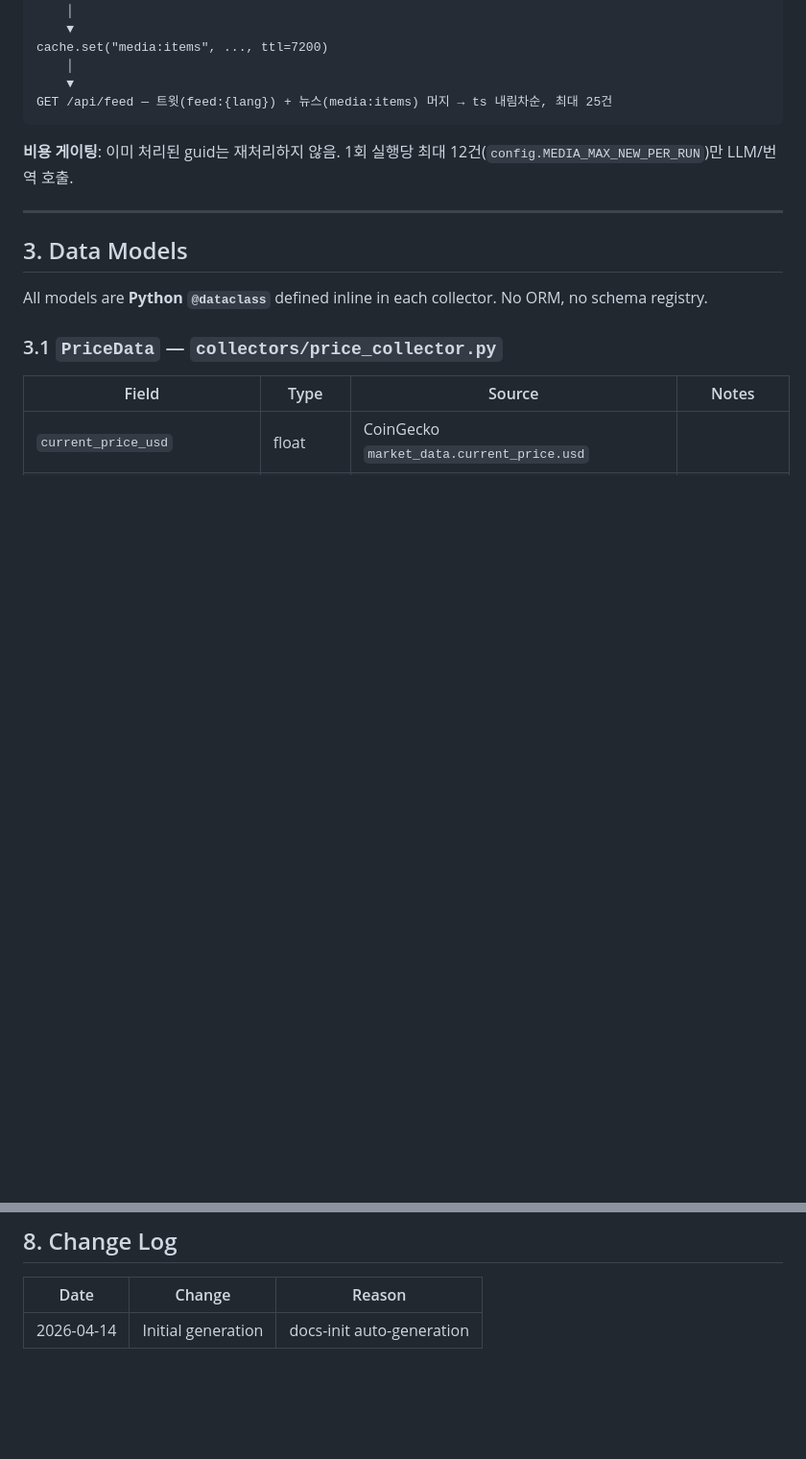
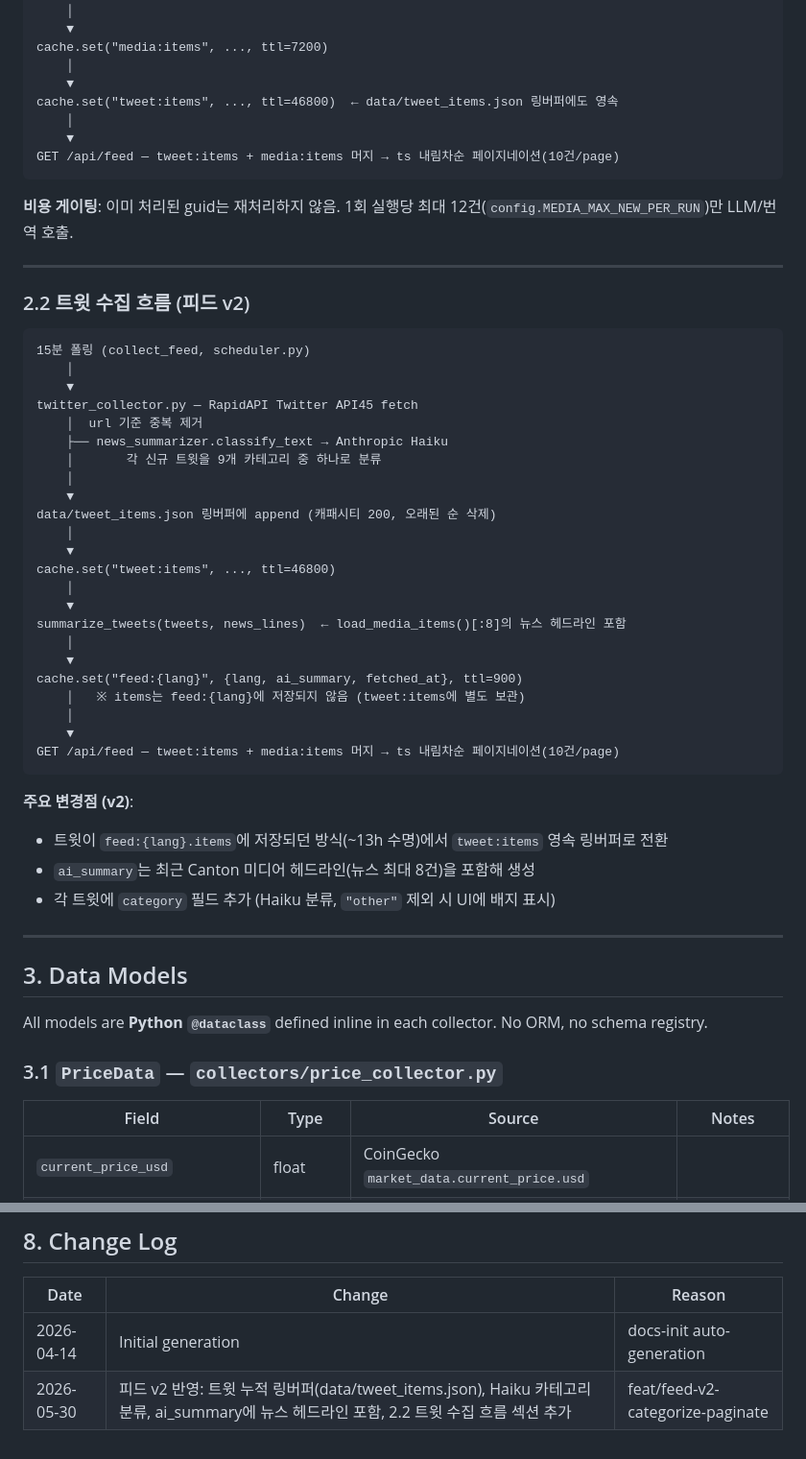
Before and after one commit to choiaewoooon/canton-hub, a Markdown page: docs/DATA_GUIDE.md, 2 parts joined by grey strips. Shown at 96% size. Drawn GitHub-style; blank space fills up the shorter version.

Commit message:
docs: 피드 v2 반영 (트윗 누적/분류, 페이지네이션, 요약 뉴스포함)
Co-Authored-By: Claude Sonnet 4.6 <noreply@anthropic.com>

````diff
--- a/docs/DATA_GUIDE.md
+++ b/docs/DATA_GUIDE.md
@@ -88,10 +88,48 @@ media_collector.py — RSS 3종 fetch + feedparser 파싱
 cache.set("media:items", ..., ttl=7200)
     │
     ▼
-GET /api/feed — 트윗(feed:{lang}) + 뉴스(media:items) 머지 → ts 내림차순, 최대 25건
+cache.set("tweet:items", ..., ttl=46800)  ← data/tweet_items.json 링버퍼에도 영속
+    │
+    ▼
+GET /api/feed — tweet:items + media:items 머지 → ts 내림차순 페이지네이션(10건/page)
 ```
 
 **비용 게이팅**: 이미 처리된 guid는 재처리하지 않음. 1회 실행당 최대 12건(`config.MEDIA_MAX_NEW_PER_RUN`)만 LLM/번역 호출.
+
+---
+
+### 2.2 트윗 수집 흐름 (피드 v2)
+
+```
+15분 폴링 (collect_feed, scheduler.py)
+    │
+    ▼
+twitter_collector.py — RapidAPI Twitter API45 fetch
+    │  url 기준 중복 제거
+    ├── news_summarizer.classify_text → Anthropic Haiku
+    │       각 신규 트윗을 9개 카테고리 중 하나로 분류
+    │
+    ▼
+data/tweet_items.json 링버퍼에 append (캐패시티 200, 오래된 순 삭제)
+    │
+    ▼
+cache.set("tweet:items", ..., ttl=46800)
+    │
+    ▼
+summarize_tweets(tweets, news_lines)  ← load_media_items()[:8]의 뉴스 헤드라인 포함
+    │
+    ▼
+cache.set("feed:{lang}", {lang, ai_summary, fetched_at}, ttl=900)
+    │   ※ items는 feed:{lang}에 저장되지 않음 (tweet:items에 별도 보관)
+    │
+    ▼
+GET /api/feed — tweet:items + media:items 머지 → ts 내림차순 페이지네이션(10건/page)
+```
+
+**주요 변경점 (v2)**:
+- 트윗이 `feed:{lang}.items`에 저장되던 방식(~13h 수명)에서 `tweet:items` 영속 링버퍼로 전환
+- `ai_summary`는 최근 Canton 미디어 헤드라인(뉴스 최대 8건)을 포함해 생성
+- 각 트윗에 `category` 필드 추가 (Haiku 분류, `"other"` 제외 시 UI에 배지 표시)
 
 ---
 
@@ -306,5 +344,6 @@ python -c "from canton_hub.config import validate_env; validate_env()"
 | Date | Change | Reason |
 |---|---|---|
 | 2026-04-14 | Initial generation | docs-init auto-generation |
+| 2026-05-30 | 피드 v2 반영: 트윗 누적 링버퍼(data/tweet_items.json), Haiku 카테고리 분류, ai_summary에 뉴스 헤드라인 포함, 2.2 트윗 수집 흐름 섹션 추가 | feat/feed-v2-categorize-paginate |
 
 <!-- TODO: add entries on every collector change, TTL adjustment, or new data source -->
````
Also changed, not shown: docs/ARCHITECTURE.md (+9 -3 lines), web/docs/ARCHITECTURE.md (+4 -3 lines).
